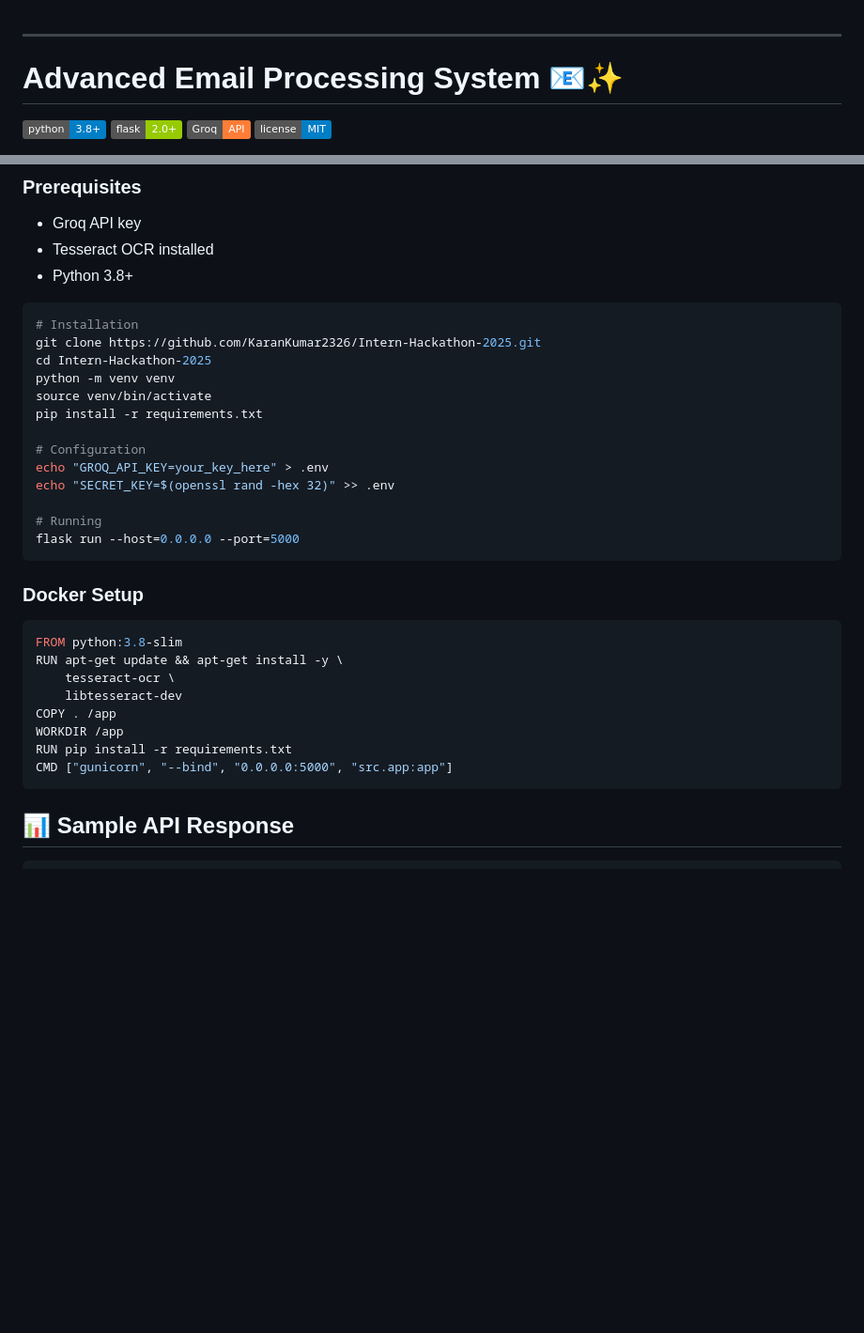
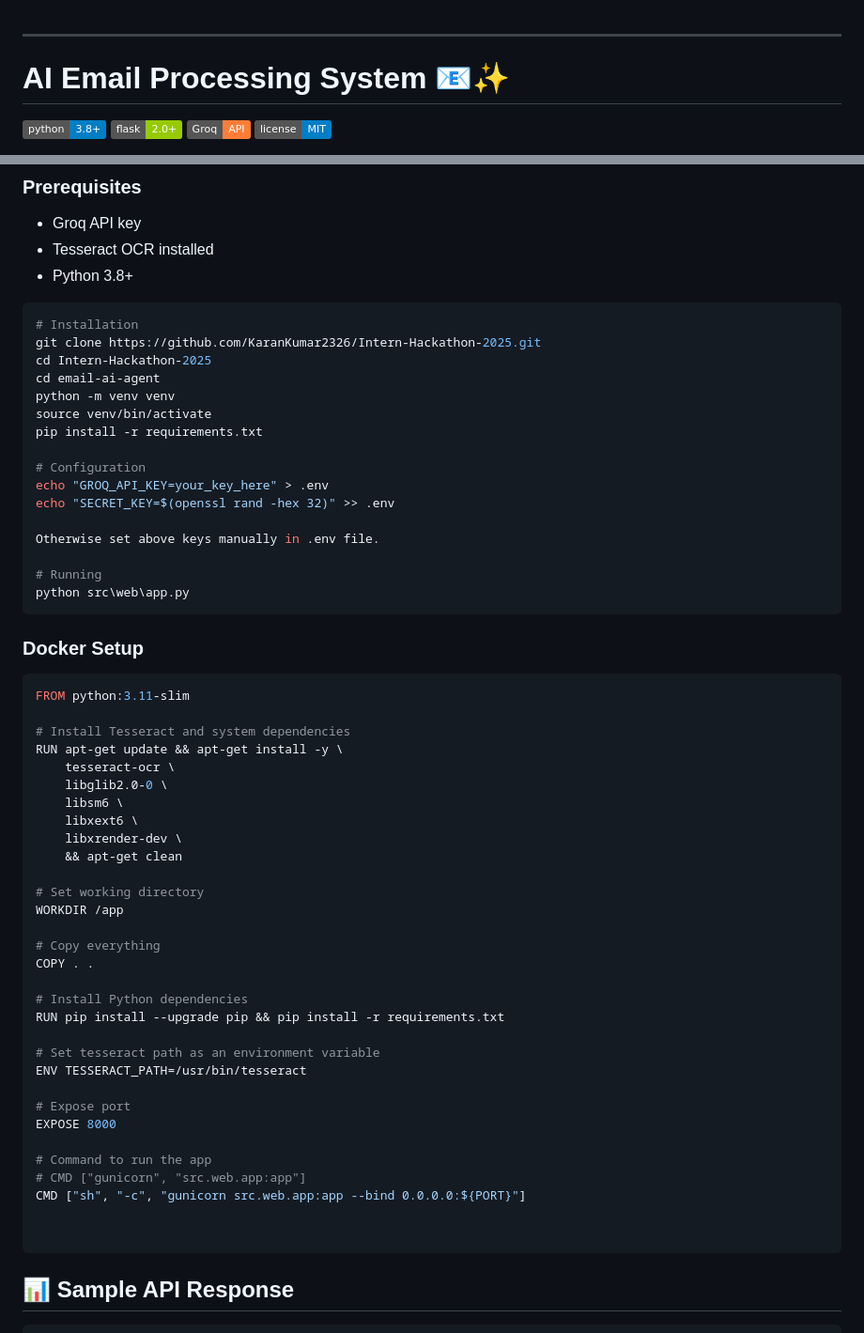
Before and after one commit to cargoaio/Intern-Hackathon-2025, a Markdown page: README.md, 2 parts joined by grey strips. Shown: that part at 94% size. Rendered like a GitHub page; badges without logos; blank space fills up the shorter version.

````diff
--- a/README.md
+++ b/README.md
@@ -1,6 +1,6 @@
 ---
 
-# Advanced Email Processing System 📧✨
+# AI Email Processing System 📧✨
 
 ![Python](https://img.shields.io/badge/python-3.8+-blue.svg)
 ![Flask](https://img.shields.io/badge/flask-2.0+-green.svg)
@@ -135,6 +149,7 @@ def process_email():
 # Installation
 git clone https://github.com/KaranKumar2326/Intern-Hackathon-2025.git
 cd Intern-Hackathon-2025
+cd email-ai-agent
 python -m venv venv
 source venv/bin/activate
 pip install -r requirements.txt
@@ -143,21 +158,46 @@ pip install -r requirements.txt
 echo "GROQ_API_KEY=your_key_here" > .env
 echo "SECRET_KEY=$(openssl rand -hex 32)" >> .env
 
+Otherwise set above keys manually in .env file.
+
 # Running
-flask run --host=0.0.0.0 --port=5000
+python src\web\app.py
 ```
 
 ### Docker Setup
 
 ```dockerfile
-FROM python:3.8-slim
+FROM python:3.11-slim
+
+# Install Tesseract and system dependencies
 RUN apt-get update && apt-get install -y \
     tesseract-ocr \
-    libtesseract-dev
-COPY . /app
+    libglib2.0-0 \
+    libsm6 \
+    libxext6 \
+    libxrender-dev \
+    && apt-get clean
+
+# Set working directory
 WORKDIR /app
-RUN pip install -r requirements.txt
-CMD ["gunicorn", "--bind", "0.0.0.0:5000", "src.app:app"]
+
+# Copy everything
+COPY . .
+
+# Install Python dependencies
+RUN pip install --upgrade pip && pip install -r requirements.txt
+
+# Set tesseract path as an environment variable
+ENV TESSERACT_PATH=/usr/bin/tesseract
+
+# Expose port
+EXPOSE 8000
+
+# Command to run the app
+# CMD ["gunicorn", "src.web.app:app"]
+CMD ["sh", "-c", "gunicorn src.web.app:app --bind 0.0.0.0:${PORT}"]
+
+
 ```
 
 ## 📊 Sample API Response
````
Also changed, not shown: other parts of README.md (+14 -0 lines).
